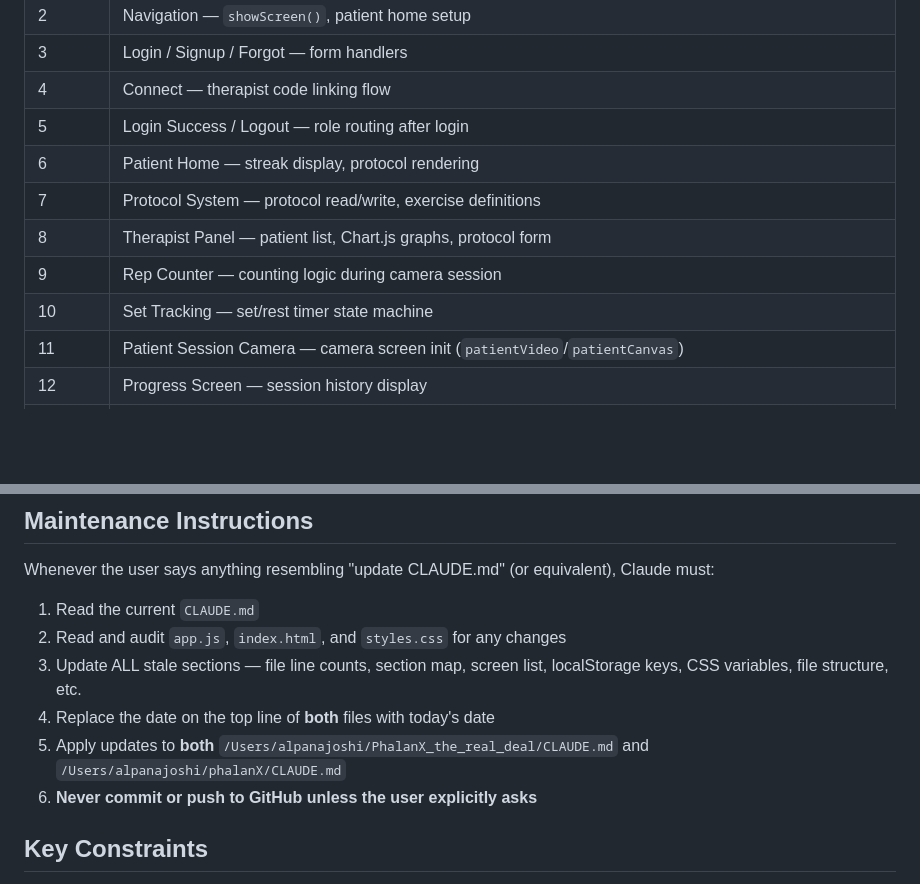
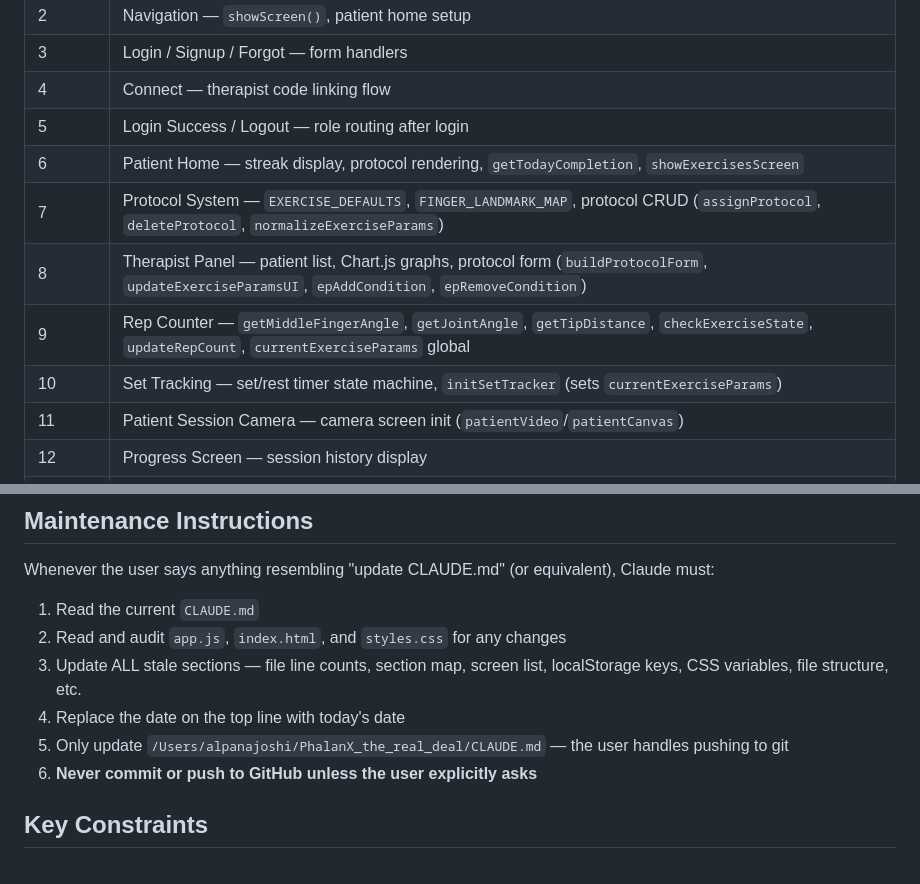
Before and after one commit to yashsaoji1-spec/motus, a Markdown page: CLAUDE.md, 2 parts joined by grey strips. Rendered like a GitHub page; blank space fills up the shorter version.

```diff
--- a/CLAUDE.md
+++ b/CLAUDE.md
@@ -88,11 +100,11 @@ The file uses `/* ══ SECTION N: ... ══ */` banners. Jump to these to fin
 | 3  | Login / Signup / Forgot — form handlers |
 | 4  | Connect — therapist code linking flow |
 | 5  | Login Success / Logout — role routing after login |
-| 6  | Patient Home — streak display, protocol rendering |
-| 7  | Protocol System — protocol read/write, exercise definitions |
-| 8  | Therapist Panel — patient list, Chart.js graphs, protocol form |
-| 9  | Rep Counter — counting logic during camera session |
-| 10 | Set Tracking — set/rest timer state machine |
+| 6  | Patient Home — streak display, protocol rendering, `getTodayCompletion`, `showExercisesScreen` |
+| 7  | Protocol System — `EXERCISE_DEFAULTS`, `FINGER_LANDMARK_MAP`, protocol CRUD (`assignProtocol`, `deleteProtocol`, `normalizeExerciseParams`) |
+| 8  | Therapist Panel — patient list, Chart.js graphs, protocol form (`buildProtocolForm`, `updateExerciseParamsUI`, `epAddCondition`, `epRemoveCondition`) |
+| 9  | Rep Counter — `getMiddleFingerAngle`, `getJointAngle`, `getTipDistance`, `checkExerciseState`, `updateRepCount`, `currentExerciseParams` global |
+| 10 | Set Tracking — set/rest timer state machine, `initSetTracker` (sets `currentExerciseParams`) |
 | 11 | Patient Session Camera — camera screen init (`patientVideo`/`patientCanvas`) |
 | 12 | Progress Screen — session history display |
 | 13 | Joint Selector — therapist panel joint angle UI |
@@ -119,8 +131,8 @@ Whenever the user says anything resembling "update CLAUDE.md" (or equivalent), C
 1. Read the current `CLAUDE.md`
 2. Read and audit `app.js`, `index.html`, and `styles.css` for any changes
 3. Update ALL stale sections — file line counts, section map, screen list, localStorage keys, CSS variables, file structure, etc.
-4. Replace the date on the top line of **both** files with today's date
-5. Apply updates to **both** `/Users/alpanajoshi/PhalanX_the_real_deal/CLAUDE.md` and `/Users/alpanajoshi/phalanX/CLAUDE.md`
+4. Replace the date on the top line with today's date
+5. Only update `/Users/alpanajoshi/PhalanX_the_real_deal/CLAUDE.md` — the user handles pushing to git
 6. **Never commit or push to GitHub unless the user explicitly asks**
 
 ## Key Constraints
```
Also changed, not shown: other parts of CLAUDE.md (+31 -19 lines).
